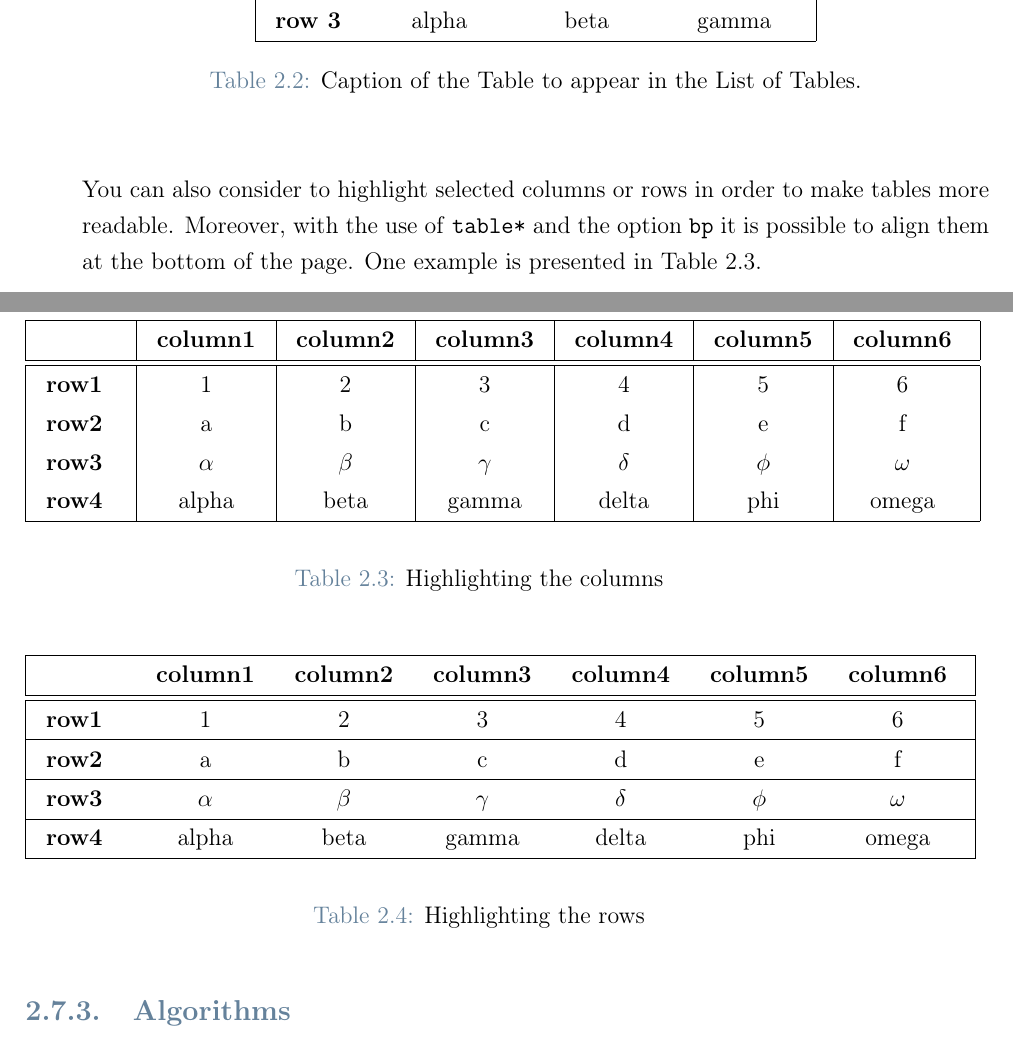
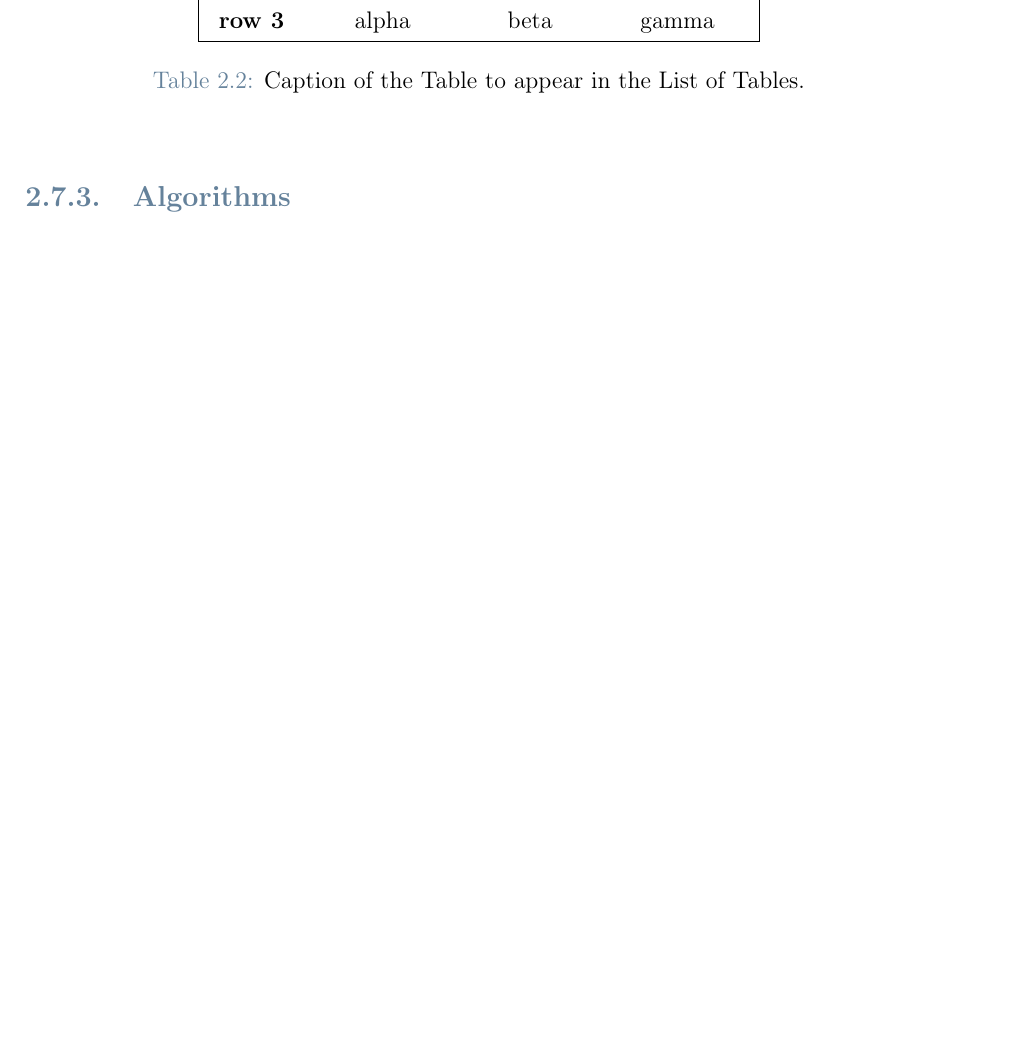
Before and after one commit to FedericoCantarelli/TextThesis, a LaTeX thesis (Thesis.tex): two parts of pages 31 and 32 of 52 before the commit and part of page 36 of 56 after it, the two joined at a grey line, cut so that both start at the same text, the shorter picture padded with empty space. Compiled offline with pdfLaTeX.

```diff
--- a/Thesis.tex
+++ b/Thesis.tex
@@ -348,47 +330,6 @@
     \label{table:example}
 \end{table}
 
-You can also consider to highlight selected columns or rows in order to make tables more readable.
-Moreover, with the use of \texttt{table*} and the option \texttt{bp} it is possible to align them at the bottom of the page. One example is presented in Table~\ref{table:exampleC}.
-
-\begin{table}[H]
-\centering
-    \begin{tabular}{|p{3em} | c | c | c | c | c | c|}
-    \hline
-%    \rowcolor{bluepoli!40}
-     & \textbf{column1} & \textbf{column2} & \textbf{column3} & \textbf{column4} & \textbf{column5} & \textbf{column6} \T\B \\
-    \hline \hline
-    \textbf{row1} & 1 & 2 & 3 & 4 & 5 & 6 \T\B\\
-    \textbf{row2} & a & b & c & d & e & f \T\B\\
-    \textbf{row3} & $\alpha$ & $\beta$ & $\gamma$ & $\delta$ & $\phi$ & $\omega$ \T\B\\
-    \textbf{row4} & alpha & beta & gamma & delta & phi & omega \B\\
-    \hline
-    \end{tabular}
-    \\[10pt]
-    \caption{Highlighting the columns}
-    \label{table:exampleC}
-\end{table}
-
-\begin{table}[H]
-\centering
-    \begin{tabular}{|p{3em} c c c c c c|}
-    \hline
-%    \rowcolor{bluepoli!40}
-     & \textbf{column1} & \textbf{column2} & \textbf{column3} & \textbf{column4} & \textbf{column5} & \textbf{column6} \T\B \\
-    \hline \hline
-    \textbf{row1} & 1 & 2 & 3 & 4 & 5 & 6 \T\B\\
-    \hline
-    \textbf{row2} & a & b & c & d & e & f \T\B\\
-    \hline
-    \textbf{row3} & $\alpha$ & $\beta$ & $\gamma$ & $\delta$ & $\phi$ & $\omega$ \T\B\\
-    \hline
-    \textbf{row4} & alpha & beta & gamma & delta & phi & omega \B\\
-    \hline
-    \end{tabular}
-    \\[10pt]
-    \caption{Highlighting the rows}
-    \label{table:exampleR}
-\end{table}
 
 \subsection{Algorithms}
 \label{subsec:algorithms}
```
Also changed, not shown: abstract_en.tex (added, +18 -0 lines), abstract_ita.tex (added, +5 -0 lines), lattice_am_metals.tex (+13 -4 lines), Images/EBM.png (added), Thesis.bbl (deleted), Thesis.tex (24 more changed lines), 10 other files.
